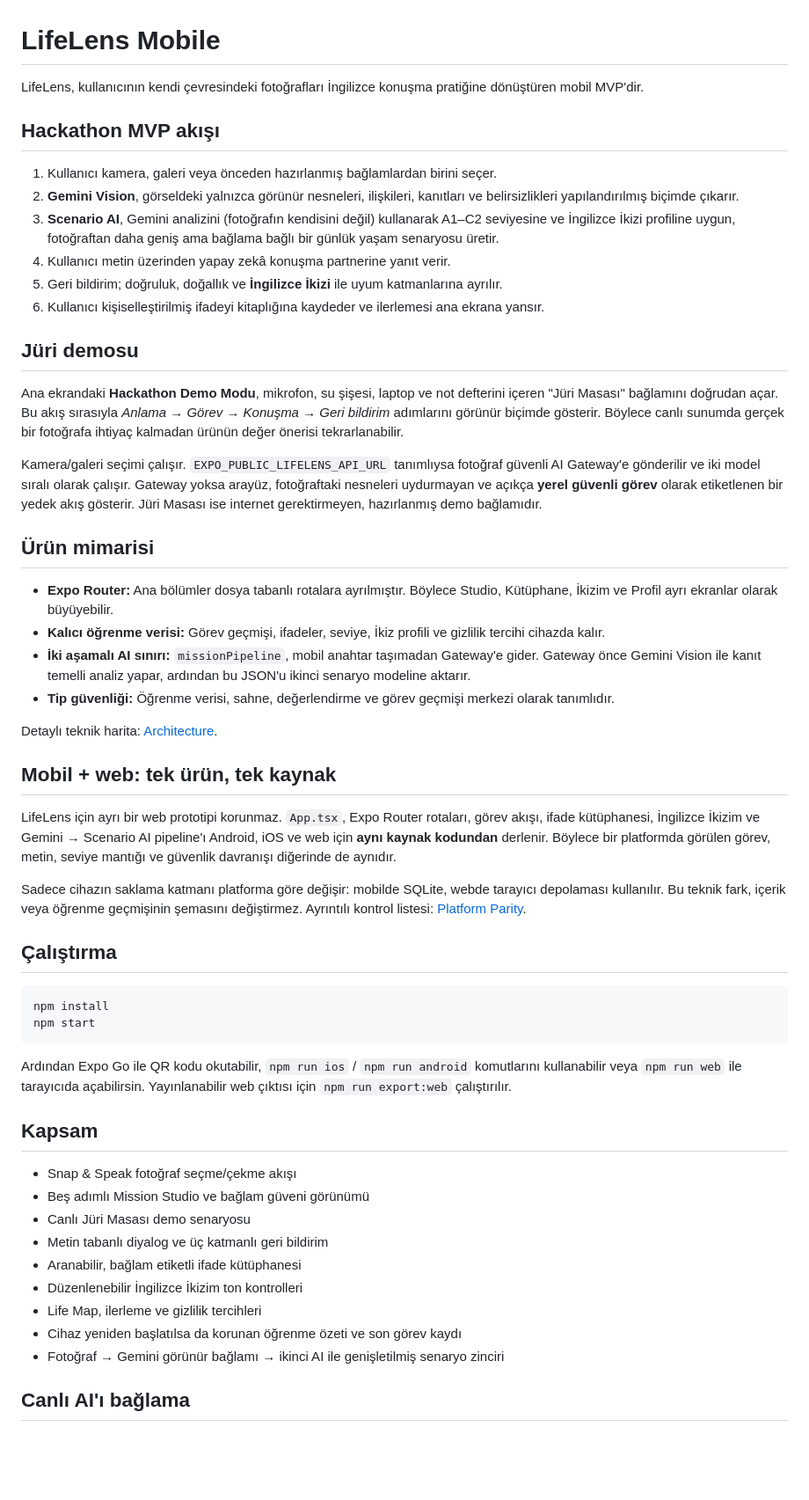
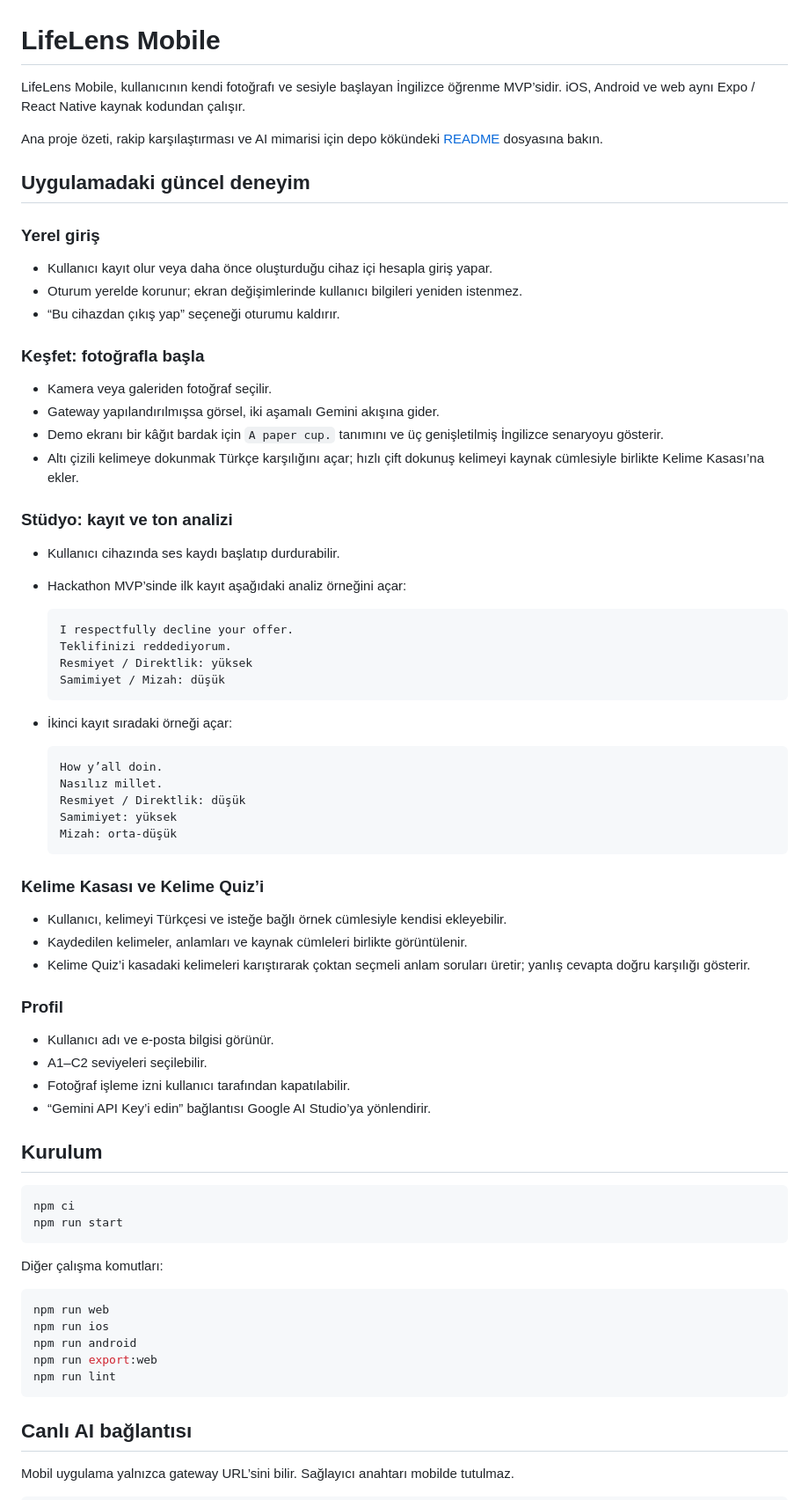
Before and after one commit to slatml1021/EKSEN-E-T-M-HACKATHONU, a Markdown page: mobile/README.md, the part around one of its changes. Shown at 88% size. Rendered like a GitHub page; blank space fills up the shorter version.

Commit message:
chore: sync LifeLens deliverables and mobile app

````diff
--- a/mobile/README.md
+++ b/mobile/README.md
@@ -1,57 +1,77 @@
 # LifeLens Mobile
 
-LifeLens, kullanıcının kendi çevresindeki fotoğrafları İngilizce konuşma pratiğine dönüştüren mobil MVP'dir.
+LifeLens Mobile, kullanıcının kendi fotoğrafı ve sesiyle başlayan İngilizce öğrenme MVP’sidir. iOS, Android ve web aynı Expo / React Native kaynak kodundan çalışır.
 
-## Hackathon MVP akışı
+Ana proje özeti, rakip karşılaştırması ve AI mimarisi için depo kökündeki [README](../README.md) dosyasına bakın.
 
-1. Kullanıcı kamera, galeri veya önceden hazırlanmış bağlamlardan birini seçer.
-2. **Gemini Vision**, görseldeki yalnızca görünür nesneleri, ilişkileri, kanıtları ve belirsizlikleri yapılandırılmış biçimde çıkarır.
-3. **Scenario AI**, Gemini analizini (fotoğrafın kendisini değil) kullanarak A1–C2 seviyesine ve İngilizce İkizi profiline uygun, fotoğraftan daha geniş ama bağlama bağlı bir günlük yaşam senaryosu üretir.
-4. Kullanıcı metin üzerinden yapay zekâ konuşma partnerine yanıt verir.
-5. Geri bildirim; doğruluk, doğallık ve **İngilizce İkizi** ile uyum katmanlarına ayrılır.
-6. Kullanıcı kişiselleştirilmiş ifadeyi kitaplığına kaydeder ve ilerlemesi ana ekrana yansır.
+## Uygulamadaki güncel deneyim
 
-## Jüri demosu
+### Yerel giriş
 
-Ana ekrandaki **Hackathon Demo Modu**, mikrofon, su şişesi, laptop ve not defterini içeren "Jüri Masası" bağlamını doğrudan açar. Bu akış sırasıyla *Anlama → Görev → Konuşma → Geri bildirim* adımlarını görünür biçimde gösterir. Böylece canlı sunumda gerçek bir fotoğrafa ihtiyaç kalmadan ürünün değer önerisi tekrarlanabilir.
+- Kullanıcı kayıt olur veya daha önce oluşturduğu cihaz içi hesapla giriş yapar.
+- Oturum yerelde korunur; ekran değişimlerinde kullanıcı bilgileri yeniden istenmez.
+- “Bu cihazdan çıkış yap” seçeneği oturumu kaldırır.
 
-Kamera/galeri seçimi çalışır. `EXPO_PUBLIC_LIFELENS_API_URL` tanımlıysa fotoğraf güvenli AI Gateway'e gönderilir ve iki model sıralı olarak çalışır. Gateway yoksa arayüz, fotoğraftaki nesneleri uydurmayan ve açıkça **yerel güvenli görev** olarak etiketlenen bir yedek akış gösterir. Jüri Masası ise internet gerektirmeyen, hazırlanmış demo bağlamıdır.
+### Keşfet: fotoğrafla başla
 
-## Ürün mimarisi
+- Kamera veya galeriden fotoğraf seçilir.
+- Gateway yapılandırılmışsa görsel, iki aşamalı Gemini akışına gider.
+- Demo ekranı bir kâğıt bardak için `A paper cup.` tanımını ve üç genişletilmiş İngilizce senaryoyu gösterir.
+- Altı çizili kelimeye dokunmak Türkçe karşılığını açar; hızlı çift dokunuş kelimeyi kaynak cümlesiyle birlikte Kelime Kasası’na ekler.
 
-- **Expo Router:** Ana bölümler dosya tabanlı rotalara ayrılmıştır. Böylece Studio, Kütüphane, İkizim ve Profil ayrı ekranlar olarak büyüyebilir.
-- **Kalıcı öğrenme verisi:** Görev geçmişi, ifadeler, seviye, İkiz profili ve gizlilik tercihi cihazda kalır.
-- **İki aşamalı AI sınırı:** `missionPipeline`, mobil anahtar taşımadan Gateway'e gider. Gateway önce Gemini Vision ile kanıt temelli analiz yapar, ardından bu JSON'u ikinci senaryo modeline aktarır.
-- **Tip güvenliği:** Öğrenme verisi, sahne, değerlendirme ve görev geçmişi merkezi olarak tanımlıdır.
+### Stüdyo: kayıt ve ton analizi
 
-Detaylı teknik harita: [Architecture](docs/ARCHITECTURE.md).
+- Kullanıcı cihazında ses kaydı başlatıp durdurabilir.
+- Hackathon MVP’sinde ilk kayıt aşağıdaki analiz örneğini açar:
 
-## Mobil + web: tek ürün, tek kaynak
+  ```text
+  I respectfully decline your offer.
+  Teklifinizi reddediyorum.
+  Resmiyet / Direktlik: yüksek
+  Samimiyet / Mizah: düşük
+  ```
 
-LifeLens için ayrı bir web prototipi korunmaz. `App.tsx`, Expo Router rotaları, görev akışı, ifade kütüphanesi, İngilizce İkizim ve Gemini → Scenario AI pipeline'ı Android, iOS ve web için **aynı kaynak kodundan** derlenir. Böylece bir platformda görülen görev, metin, seviye mantığı ve güvenlik davranışı diğerinde de aynıdır.
+- İkinci kayıt sıradaki örneği açar:
 
-Sadece cihazın saklama katmanı platforma göre değişir: mobilde SQLite, webde tarayıcı depolaması kullanılır. Bu teknik fark, içerik veya öğrenme geçmişinin şemasını değiştirmez. Ayrıntılı kontrol listesi: [Platform Parity](docs/PLATFORM_PARITY.md).
+  ```text
+  How y’all doin.
+  Nasılız millet.
+  Resmiyet / Direktlik: düşük
+  Samimiyet: yüksek
+  Mizah: orta-düşük
+  ```
 
-## Çalıştırma
+### Kelime Kasası ve Kelime Quiz’i
+
+- Kullanıcı, kelimeyi Türkçesi ve isteğe bağlı örnek cümlesiyle kendisi ekleyebilir.
+- Kaydedilen kelimeler, anlamları ve kaynak cümleleri birlikte görüntülenir.
+- Kelime Quiz’i kasadaki kelimeleri karıştırarak çoktan seçmeli anlam soruları üretir; yanlış cevapta doğru karşılığı gösterir.
+
+### Profil
+
+- Kullanıcı adı ve e-posta bilgisi görünür.
+- A1–C2 seviyeleri seçilebilir.
+- Fotoğraf işleme izni kullanıcı tarafından kapatılabilir.
+- “Gemini API Key’i edin” bağlantısı Google AI Studio’ya yönlendirir.
+
+## Kurulum
 
 ```bash
-npm install
-npm start
+npm ci
+npm run start
 ```
 
-Ardından Expo Go ile QR kodu okutabilir, `npm run ios` / `npm run android` komutlarını kullanabilir veya `npm run web` ile tarayıcıda açabilirsin. Yayınlanabilir web çıktısı için `npm run export:web` çalıştırılır.
+Diğer çalışma komutları:
 
-## Kapsam
+```bash
+npm run web
+npm run ios
+npm run android
+npm run export:web
+npm run lint
+```
 
-- Snap & Speak fotoğraf seçme/çekme akışı
-- Beş adımlı Mission Studio ve bağlam güveni görünümü
-- Canlı Jüri Masası demo senaryosu
-- Metin tabanlı diyalog ve üç katmanlı geri bildirim
-- Aranabilir, bağlam etiketli ifade kütüphanesi
-- Düzenlenebilir İngilizce İkizim ton kontrolleri
-- Life Map, ilerleme ve gizlilik tercihleri
-- Cihaz yeniden başlatılsa da korunan öğrenme özeti ve son görev kaydı
-- Fotoğraf → Gemini görünür bağlamı → ikinci AI ile genişletilmiş senaryo zinciri
+## Canlı AI bağlantısı
 
-## Canlı AI'ı bağlama
+Mobil uygulama yalnızca gateway URL’sini bilir. Sağlayıcı anahtarı mobilde tutulmaz.
 
````
Also changed, not shown: other parts of mobile/README.md (+24 -1 lines), README.md (added, +175 -0 lines).
